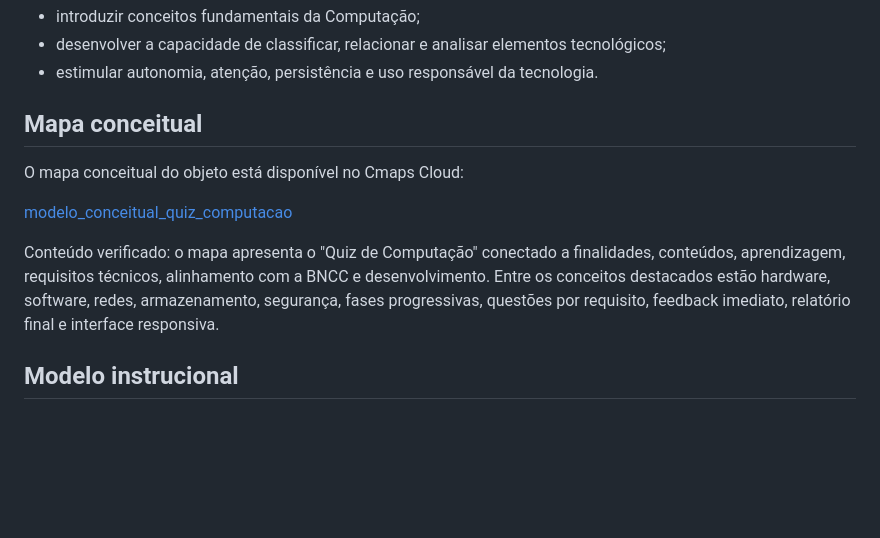
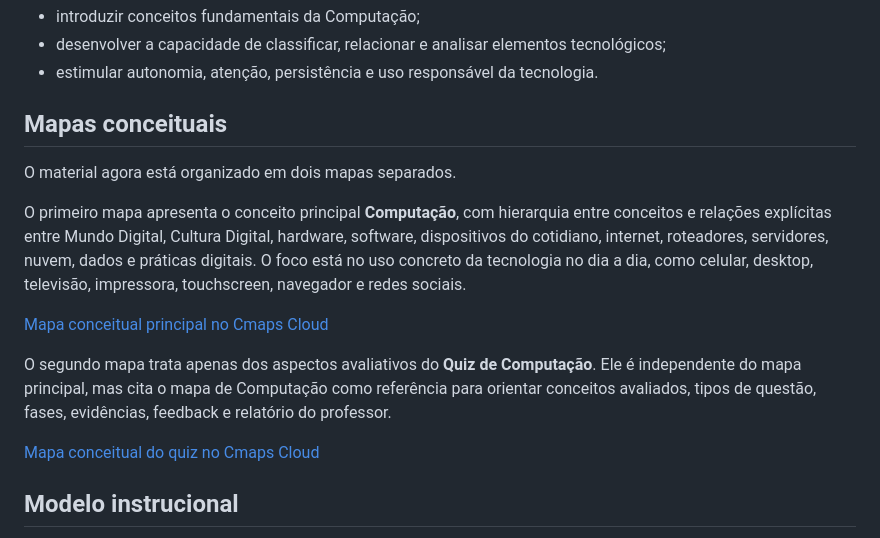
Before and after one commit to MonoHenry/objetos-de-aprendizagem, a Markdown page: README.md, the part around the change. GitHub-like rendering; blank space fills up the shorter version.

Commit message:
Alteração readme

```diff
--- a/README.md
+++ b/README.md
@@ -28,13 +28,17 @@ Pedagogicamente, o objeto tem três finalidades principais:
 - desenvolver a capacidade de classificar, relacionar e analisar elementos tecnológicos;
 - estimular autonomia, atenção, persistência e uso responsável da tecnologia.
 
-## Mapa conceitual
+## Mapas conceituais
 
-O mapa conceitual do objeto está disponível no Cmaps Cloud:
+O material agora está organizado em dois mapas separados.
 
-[modelo_conceitual_quiz_computacao](https://cmapscloud.ihmc.us:443/rid=22KK8ZC7D-181LQPG-F7FYXY)
+O primeiro mapa apresenta o conceito principal **Computação**, com hierarquia entre conceitos e relações explícitas entre Mundo Digital, Cultura Digital, hardware, software, dispositivos do cotidiano, internet, roteadores, servidores, nuvem, dados e práticas digitais. O foco está no uso concreto da tecnologia no dia a dia, como celular, desktop, televisão, impressora, touchscreen, navegador e redes sociais.
 
-Conteúdo verificado: o mapa apresenta o "Quiz de Computação" conectado a finalidades, conteúdos, aprendizagem, requisitos técnicos, alinhamento com a BNCC e desenvolvimento. Entre os conceitos destacados estão hardware, software, redes, armazenamento, segurança, fases progressivas, questões por requisito, feedback imediato, relatório final e interface responsiva.
+[Mapa conceitual principal no Cmaps Cloud](https://cmapscloud.ihmc.us:443/rid=22NYXKX26-1QQ9567-MRC72V)
+
+O segundo mapa trata apenas dos aspectos avaliativos do **Quiz de Computação**. Ele é independente do mapa principal, mas cita o mapa de Computação como referência para orientar conceitos avaliados, tipos de questão, fases, evidências, feedback e relatório do professor.
+
+[Mapa conceitual do quiz no Cmaps Cloud](https://cmapscloud.ihmc.us:443/rid=22NYXMXMV-P0Q7VY-MRC9K9)
 
 ## Modelo instrucional
 
```
